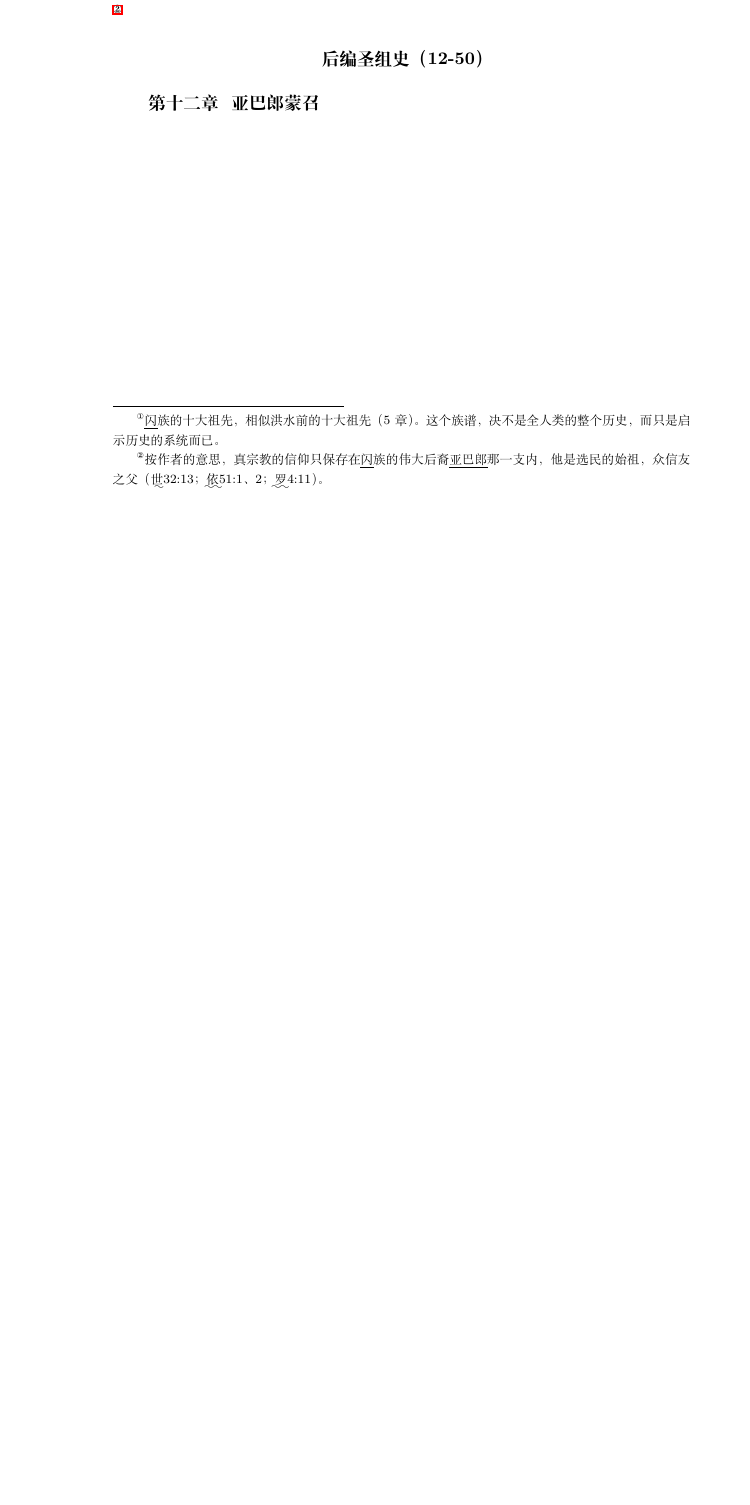
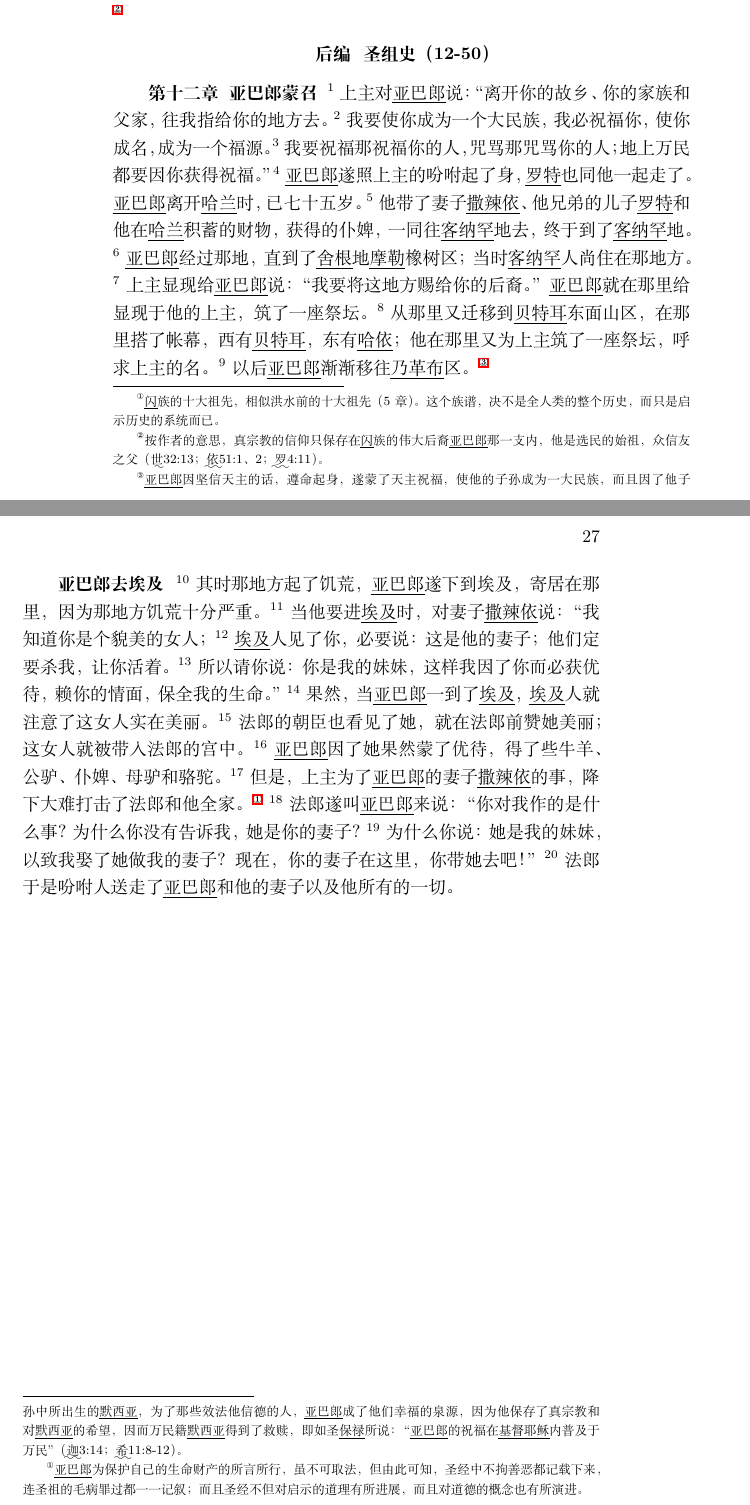
Before and after one commit to LohannesRui/bible, a LaTeX book (bible.tex, which reads books/01_Genesis.tex): part of page 26 of 39 before the commit and two parts of pages 26 and 27 of 41 after it, the two joined at a grey line, cut so that both start at the same text, the shorter picture padded with empty space. Compiled offline with XeLaTeX.

Commit message:
创12:1-12:20

```diff
--- a/books/01_Genesis.tex
+++ b/books/01_Genesis.tex
@@ -709,8 +710,53 @@ uline{阿帕革}\uline{沙得}三十五岁时，生了\uline{舍拉}；
 \footnote{按作者的意思，真宗教的信仰只保存在\uline{闪}族的伟大后裔\uline{亚巴郎}那一支内，他是选民的始祖，众信友之父（\uwave{世}32:13；\uwave{依}51:1、2；\uwave{罗}4:11）。}
 
 \begin{center}
-	\textbf{后编 圣组史（12-50）}
+	\textbf{后编 }
+	\textbf{圣组史（12-50）}
 \end{center}
 
 \textbf{第十二章 }
 \textbf{亚巴郎蒙召 }
+\textsuperscript{1}
+上主对\uline{亚巴郎}说：“离开你的故乡、你的家族和父家，往我指给你的地方去。
+\textsuperscript{2}
+我要使你成为一个大民族，我必祝福你，使你成名，成为一个福源。
+\textsuperscript{3}
+我要祝福那祝福你的人，咒骂那咒骂你的人；地上万民都要因你获得祝福。”
+\textsuperscript{4}
+\uline{亚巴郎}遂照上主的吩咐起了身，\uline{罗特}也同他一起走了。\uline{亚巴郎}离开\uline{哈兰}时，已七十五岁。
+\textsuperscript{5}
+他带了妻子\uline{撒辣依}、他兄弟的儿子\uline{罗特}和他在\uline{哈兰}积蓄的财物，获得的仆婢，一同往\uline{客纳罕}地去，终于到了\uline{客纳罕}地。
+\textsuperscript{6}
+\uline{亚巴郎}经过那地，直到了\uline{舍根}地\uline{摩勒}橡树区；当时\uline{客纳罕}人尚住在那地方。
+\textsuperscript{7}
+上主显现给\uline{亚巴郎}说：“我要将这地方赐给你的后裔。”\uline{亚巴郎}就在那里给显现于他的上主，筑了一座祭坛。
+\textsuperscript{8}
+从那里又迁移到\uline{贝特耳}东面山区，在那里搭了帐幕，西有\uline{贝特耳}，东有\uline{哈依}；他在那里又为上主筑了一座祭坛，呼求上主的名。
+\textsuperscript{9}
+以后\uline{亚巴郎}渐渐移往\uline{乃革布}区。
+\footnote{\uline{亚巴郎}因坚信天主的话，遵命起身，遂蒙了天主祝福，使他的子孙成为一大民族，而且因了他子孙中所出生的\uline{默西亚}，为了那些效法他信德的人，\uline{亚巴郎}成了他们幸福的泉源，因为他保存了真宗教和对\uline{默西亚}的希望，因而万民籍\uline{默西亚}得到了救赎，即如圣\uline{保禄}所说：“\uline{亚巴郎}的祝福在\uline{基督}\uline{耶稣}内普及于万民”（\uwave{迦}3:14；\uwave{希}11:8-12）。}
+
+\textbf{亚巴郎去埃及 }
+\textsuperscript{10}
+其时那地方起了饥荒，\uline{亚巴郎}遂下到埃及，寄居在那里，因为那地方饥荒十分严重。
+\textsuperscript{11}
+当他要进\uline{埃及}时，对妻子\uline{撒辣依}说：“我知道你是个貌美的女人；
+\textsuperscript{12}
+\uline{埃及}人见了你，必要说：这是他的妻子；他们定要杀我，让你活着。
+\textsuperscript{13}
+所以请你说：你是我的妹妹，这样我因了你而必获优待，赖你的情面，保全我的生命。”
+\textsuperscript{14}
+果然，当\uline{亚巴郎}一到了\uline{埃及}，\uline{埃及}人就注意了这女人实在美丽。
+\textsuperscript{15}
+法郎的朝臣也看见了她，就在法郎前赞她美丽；这女人就被带入法郎的宫中。
+\textsuperscript{16}
+\uline{亚巴郎}因了她果然蒙了优待，得了些牛羊、公驴、仆婢、母驴和骆驼。
+\textsuperscript{17}
+但是，上主为了\uline{亚巴郎}的妻子\uline{撒辣依}的事，降下大难打击了法郎和他全家。
+\footnote{\uline{亚巴郎}为保护自己的生命财产的所言所行，虽不可取法，但由此可知，圣经中不拘善恶都记载下来，连圣祖的毛病罪过都一一记叙；而且圣经不但对启示的道理有所进展，而且对道德的概念也有所演进。}
+\textsuperscript{18}
+法郎遂叫\uline{亚巴郎}来说：“你对我作的是什么事？为什么你没有告诉我，她是你的妻子？
+\textsuperscript{19}
+为什么你说：她是我的妹妹，以致我娶了她做我的妻子？现在，你的妻子在这里，你带她去吧！”
+\textsuperscript{20}
+法郎于是吩咐人送走了\uline{亚巴郎}和他的妻子以及他所有的一切。
```
Also changed, not shown: books/01_Genesis.tex (9 more changed lines).
